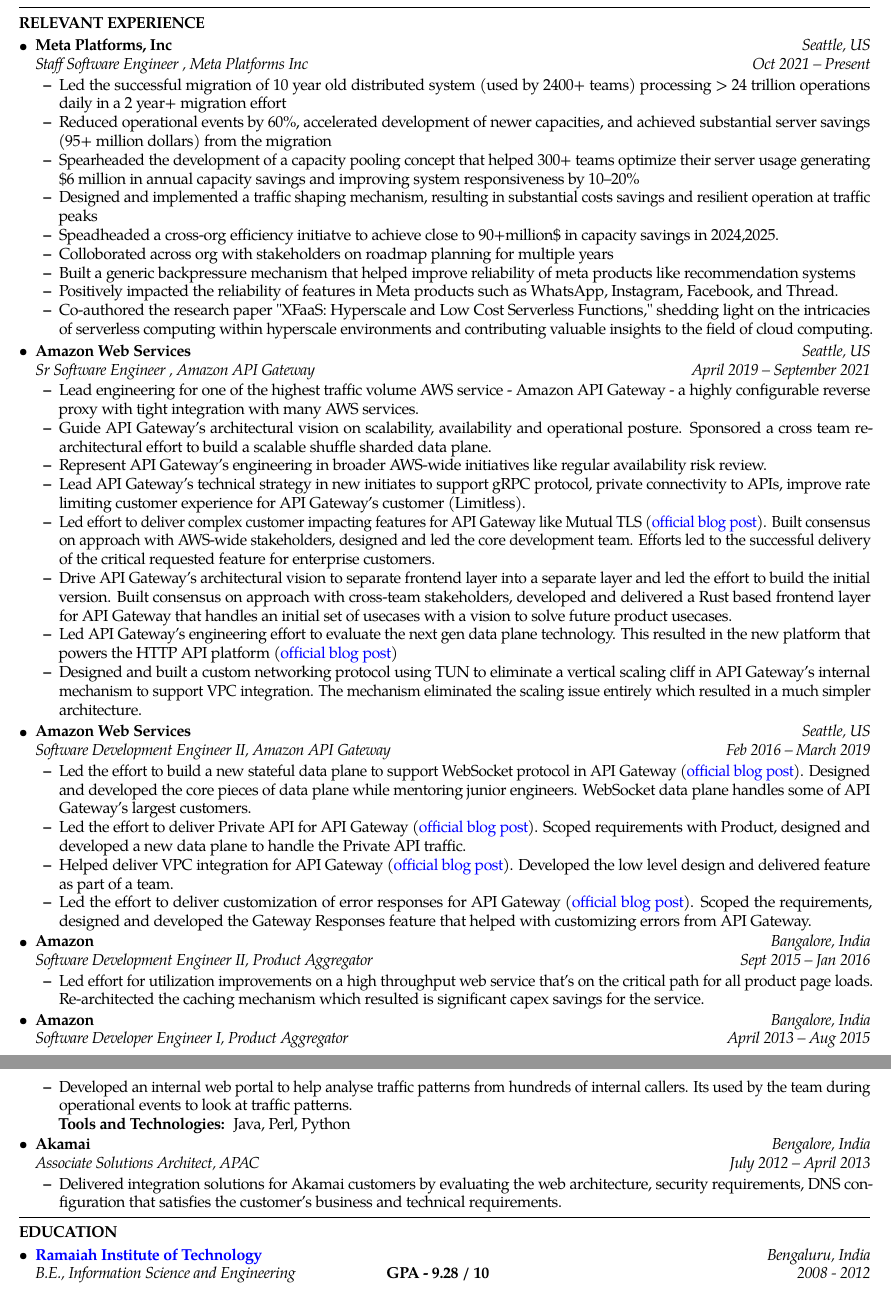
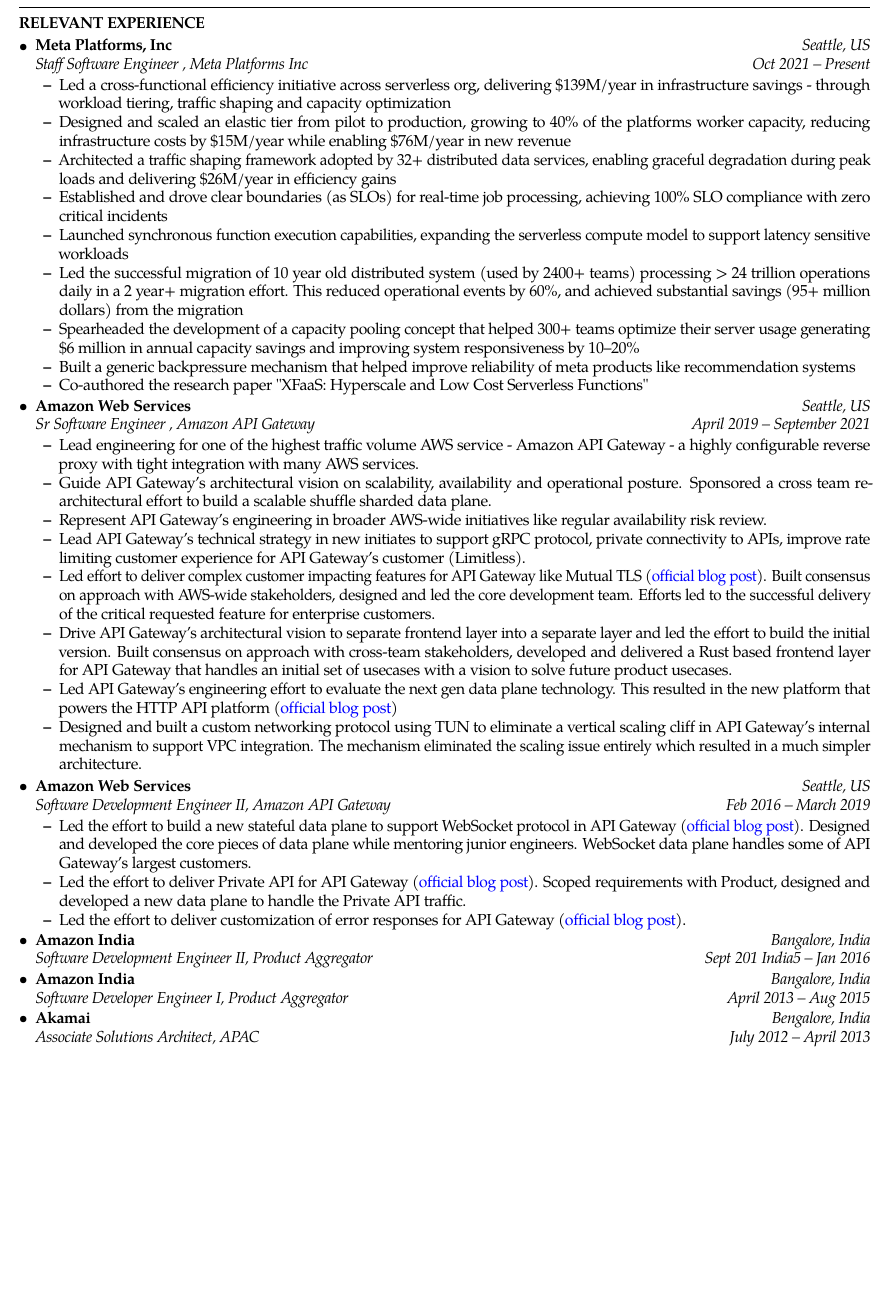
Before and after one commit to abhigna/resume, a LaTeX CV (Resume_Abhigna_Nagaraja.tex): two parts of pages 1 and 2 of 2 before the commit and part of the page after it, the two joined at a grey line, cut so that both start at the same text, the shorter picture padded with empty space. Compiled offline with pdfLaTeX.

Commit message:
Revise resume with 2025 accomplishments and roles
Updated resume with new achievements and roles, including migration efforts, cost savings, and research contributions.

```diff
--- a/Resume_Abhigna_Nagaraja.tex
+++ b/Resume_Abhigna_Nagaraja.tex
@@ -102,17 +102,17 @@
 		{\emph{Staff Software Engineer , Meta Platforms Inc}}
 		{\emph{Oct 2021 -- Present}}
 	 	\begin{itemize*}
-\item Led the successful migration of 10 year old distributed system (used by 2400+ teams) processing > 24 trillion operations daily in a 2 year+ migration effort
-\item Reduced operational events by 60\%, accelerated development of newer capacities, and achieved substantial server savings (95+ million dollars) from the migration
+\item Led a cross-functional efficiency initiative across serverless org, delivering \$139M/year in infrastructure savings - through workload tiering, traffic shaping and capacity optimization
+\item Designed and scaled an elastic tier from pilot to production, growing to 40\% of the platforms worker capacity, reducing infrastructure costs by \$15M/year while enabling \$76M/year in new revenue
+\item Architected a traffic shaping framework adopted by 32+ distributed data services, enabling graceful degradation during peak loads and delivering \$26M/year in efficiency gains
+\item Established and drove clear boundaries (as SLOs) for real-time job processing, achieving 100\% SLO compliance with zero critical incidents
+\item Launched synchronous function execution capabilities, expanding the serverless compute model to support latency sensitive workloads
+\item Led the successful migration of 10 year old distributed system (used by 2400+ teams) processing > 24 trillion operations daily in a 2 year+ migration effort. This reduced operational events by 60\%, and achieved substantial savings (95+ million dollars) from the migration
 \item Spearheaded the development of a capacity pooling concept that helped 300+ teams optimize their server usage generating \$6 million in annual capacity savings and improving system responsiveness by 10–20\%
-\item Designed and implemented a traffic shaping mechanism, resulting in substantial costs savings and resilient operation at traffic peaks
-\item Speadheaded a cross-org efficiency initiatve to achieve close to 90+million\$ in capacity savings in 2024,2025.
-\item Colloborated across org with stakeholders on roadmap planning for multiple years
 \item Built a generic backpressure mechanism that helped improve reliability of meta products like recommendation systems
-\item Positively impacted the reliability of features in Meta products such as WhatsApp, Instagram, Facebook, and Thread.
-\item Co-authored the research paper "XFaaS: Hyperscale and Low Cost Serverless Functions," shedding light on the intricacies of serverless computing within hyperscale environments and contributing valuable insights to the field of cloud computing.
+\item Co-authored the research paper "XFaaS: Hyperscale and Low Cost Serverless Functions"
 		\end{itemize*}
-    \
+
         \item
 	\headerrow
 		{\textbf{Amazon Web Services}}
@@ -143,34 +143,32 @@
 	 	\begin{itemize*}
 	 	\item Led the effort to build a new stateful data plane to support WebSocket protocol in API Gateway (\changeurlcolor{blue}\href{https://aws.amazon.com/blogs/compute/announcing-websocket-apis-in-amazon-api-gateway/}{official blog post}). Designed and developed the core pieces of data plane while mentoring junior engineers. WebSocket data plane handles some of API Gateway's largest customers.
         \item Led the effort to deliver Private API for API Gateway (\changeurlcolor{blue}\href{https://aws.amazon.com/blogs/compute/introducing-amazon-api-gateway-private-endpoints/}{official blog post}). Scoped requirements with Product, designed and developed a new data plane to handle the Private API traffic.
-        \item Helped deliver VPC integration for API Gateway (\changeurlcolor{blue}\href{https://aws.amazon.com/blogs/compute/introducing-amazon-api-gateway-private-endpoints/}{official blog post}). Developed the low level design and delivered feature as part of a team.
-        \item Led the effort to deliver customization of error responses for API Gateway (\changeurlcolor{blue}\href{https://aws.amazon.com/about-aws/whats-new/2017/06/amazon-api-gateway-enables-customization-of-error-responses/}{official blog post}). Scoped the requirements, designed and developed the Gateway Responses feature that helped with customizing errors from API Gateway.
+        % \item Helped deliver VPC integration for API Gateway (\changeurlcolor{blue}\href{https://aws.amazon.com/blogs/compute/introducing-amazon-api-gateway-private-endpoints/}{official blog post}). Developed the low level design and delivered feature as part of a team.
+        \item Led the effort to deliver customization of error responses for API Gateway (\changeurlcolor{blue}\href{https://aws.amazon.com/about-aws/whats-new/2017/06/amazon-api-gateway-enables-customization-of-error-responses/}{official blog post}).
 		\end{itemize*}
     \item
 	\headerrow
-		{\textbf{Amazon}}
+		{\textbf{Amazon India}}
 		{\emph{Bangalore, India}}
     \\
     \headerrow
 		{\emph{Software Development Engineer II, Product Aggregator}}
-		{\emph{Sept 2015 -- Jan 2016}}
-	 	\begin{itemize*}
-	 	\item Led effort for utilization improvements on a high throughput web service that's on the critical path for all product page loads. Re-architected the caching mechanism which resulted is significant capex savings for the service.
-		\end{itemize*}
-
-    \item
-	\headerrow
-		{\textbf{Amazon}}
-		{\emph{Bangalore, India}}
-    \\
+		{\emph{Sept 201 India5 -- Jan 2016}}
+	 % 	\begin{itemize*}
+	 % 	\item Led effort for utilization improvements on a high throughput web service that's on the critical path for all product page loads. Re-architected the caching mechanism which resulted is significant capex savings for the service.
+		% \end{itemize*}
+   \item
+\headerrow
+	{\textbf{Amazon India}}
+	{\emph{Bangalore, India}}
+   \\
     \headerrow
 		{\emph{Software Developer Engineer I, Product Aggregator}}
 		{\emph{April 2013 -- Aug 2015}}
-	 	\begin{itemize*}
-	 	\item Developed an internal web portal to help analyse traffic patterns from hundreds of internal callers. Its used by the team during operational events to look at traffic patterns.
-        \\
-    	{\textbf{Tools and Technologies:} { Java, Perl, Python}}
-		\end{itemize*}
+	 % 	\begin{itemize*}
+	 % 	\item Developed an internal web portal to help analyse traffic patterns from hundreds of internal callers. Its used by the team during operational events to look at traffic patterns.
+  %       \\
+		% \end{itemize*}
 
 	 	\item
 	\headerrow
@@ -180,9 +178,7 @@
     \headerrow
 		{\emph{Associate Solutions Architect, APAC}}
 		{\emph{July 2012 -- April 2013}}
-	  \begin{itemize*}
-	 	\item Delivered integration solutions for Akamai customers by evaluating the web architecture, security requirements, DNS configuration that satisfies the customer's business and technical requirements.
-		\end{itemize*}
+
 \end{itemize}
 \vspace{3pt}
 
@@ -191,22 +187,22 @@
 %%%%%%%%%%%---EDUCATION---%%%%%%%%%%%%%%%%%%%%%%%%%%%%%%%
 %%%%%%%%%%%%%%%%%%%%%%%%%%%%%%%%%%%%%%%%%%%%%%%%%%%
 
-\hrule
+% \hrule
 %\vspace{1pt}
-\subsection*{\uppercase{Education}}
-\vspace{-3pt}
-\begin{itemize}
-	\parskip=0.1em
-    \item
-	\headerrow
-		{\href{http://www.msrit.edu/}{\textbf{Ramaiah Institute of Technology}}}
-		{\emph{Bengaluru, India}}
-	\\
-	\headerrow
-		{\emph{B.E., Information Science and Engineering} \hspace{20 mm} \textbf{GPA - 9.28 / 10}}
-		{\emph{2008 - 2012}}
-\end{itemize}
-\vspace{3pt}
+% \subsection*{\uppercase{Education}}
+% \vspace{-3pt}
+% \begin{itemize}
+% 	\parskip=0.1em
+%     \item
+% 	\headerrow
+% 		{\href{http://www.msrit.edu/}{\textbf{Ramaiah Institute of Technology}}}
+% 		{\emph{Bengaluru, India}}
+% 	\\
+% 	\headerrow
+% 		{\emph{B.E., Information Science and Engineering} \hspace{20 mm} \textbf{GPA - 9.28 / 10}}
+% 		{\emph{2008 - 2012}}
+% \end{itemize}
+% \vspace{3pt}
 
 
 \end{document}
```
